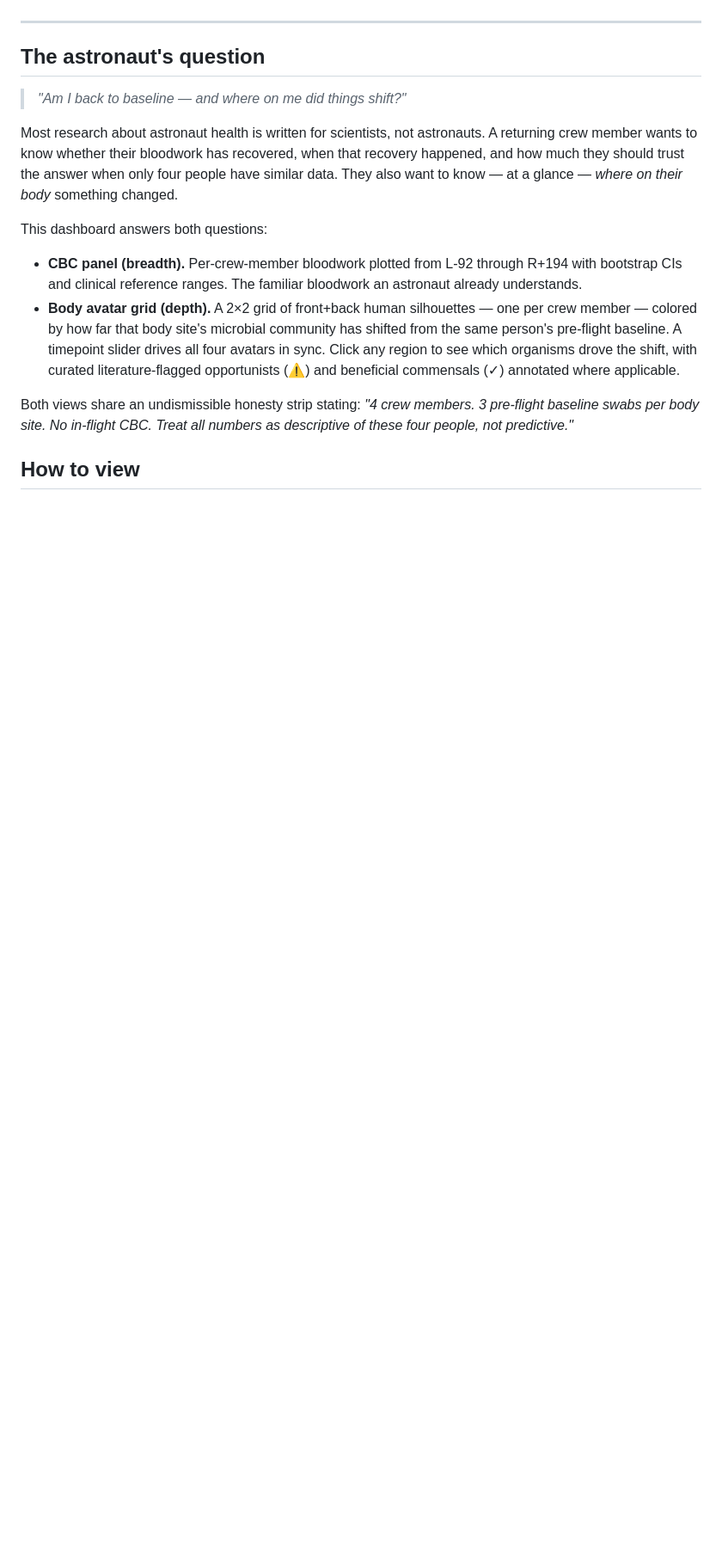
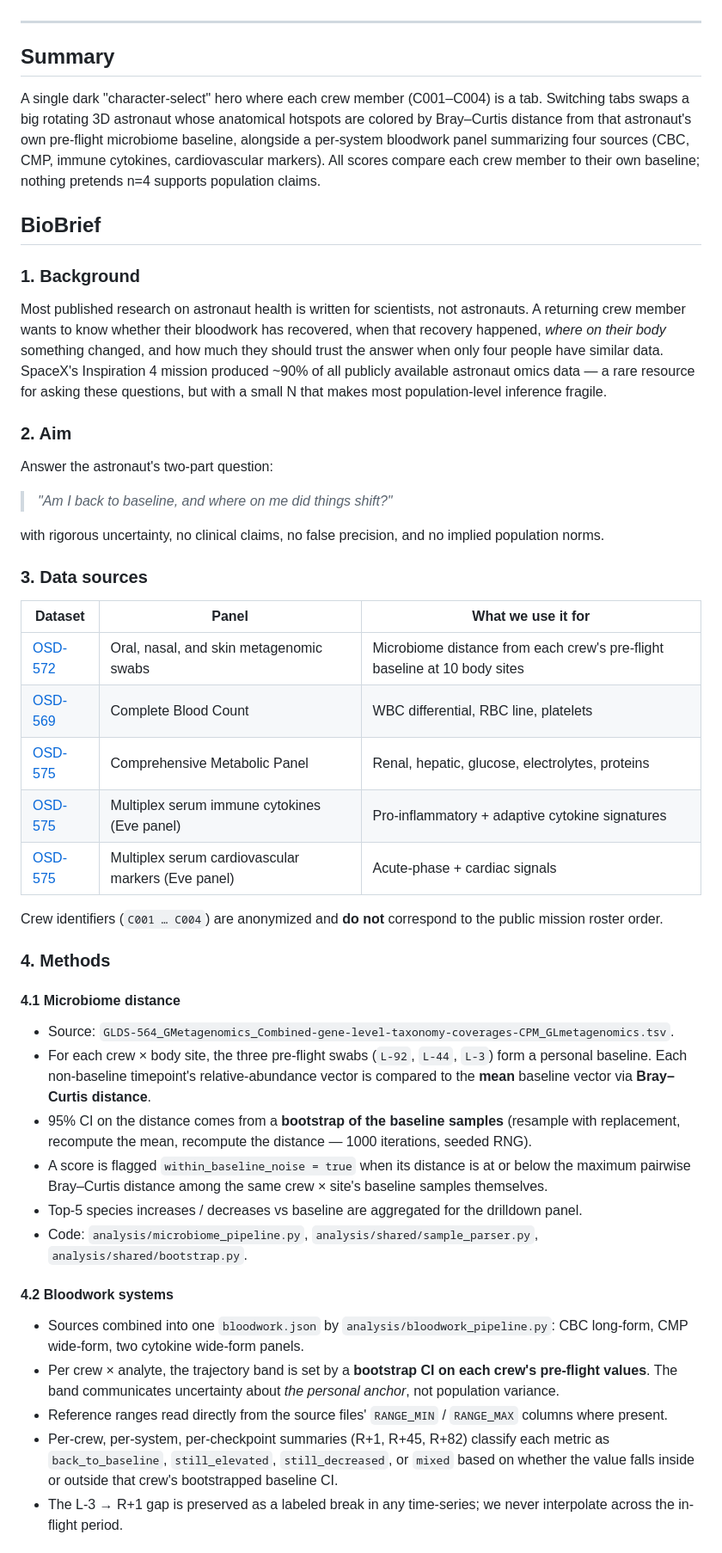
Before and after one commit to ThomasOlson1/TorchLight-Hackathon, a Markdown page: README.md, the part around one of its changes. Shown at 86% size. GitHub-like rendering; blank space fills up the shorter version.

```diff
--- a/README.md
+++ b/README.md
@@ -10,17 +11,50 @@ Team: Earl, Thomas, Mollie. Built with substantial AI scaffolding (see [Use of A
 
 ---
 
-## The astronaut's question
+## Summary
 
-> *"Am I back to baseline — and where on me did things shift?"*
+A single dark "character-select" hero where each crew member (C001–C004) is a tab. Switching tabs swaps a big rotating 3D astronaut whose anatomical hotspots are colored by Bray–Curtis distance from that astronaut's own pre-flight microbiome baseline, alongside a per-system bloodwork panel summarizing four sources (CBC, CMP, immune cytokines, cardiovascular markers). All scores compare each crew member to their own baseline; nothing pretends n=4 supports population claims.
 
-Most research about astronaut health is written for scientists, not astronauts. A returning crew member wants to know whether their bloodwork has recovered, when that recovery happened, and how much they should trust the answer when only four people have similar data. They also want to know — at a glance — *where on their body* something changed.
+## BioBrief
 
-This dashboard answers both questions:
+### 1. Background
 
-- **CBC panel (breadth).** Per-crew-member bloodwork plotted from L-92 through R+194 with bootstrap CIs and clinical reference ranges. The familiar bloodwork an astronaut already understands.
-- **Body avatar grid (depth).** A 2×2 grid of front+back human silhouettes — one per crew member — colored by how far that body site's microbial community has shifted from the same person's pre-flight baseline. A timepoint slider drives all four avatars in sync. Click any region to see which organisms drove the shift, with curated literature-flagged opportunists (⚠) and beneficial commensals (✓) annotated where applicable.
+Most published research on astronaut health is written for scientists, not astronauts. A returning crew member wants to know whether their bloodwork has recovered, when that recovery happened, *where on their body* something changed, and how much they should trust the answer when only four people have similar data. SpaceX's Inspiration 4 mission produced ~90% of all publicly available astronaut omics data — a rare resource for asking these questions, but with a small N that makes most population-level inference fragile.
 
-Both views share an undismissible honesty strip stating: *"4 crew members. 3 pre-flight baseline swabs per body site. No in-flight CBC. Treat all numbers as descriptive of these four people, not predictive."*
+### 2. Aim
 
-## How to view
+Answer the astronaut's two-part question:
+
+> *"Am I back to baseline, and where on me did things shift?"*
+
+with rigorous uncertainty, no clinical claims, no false precision, and no implied population norms.
+
+### 3. Data sources
+
+| Dataset | Panel | What we use it for |
+|---|---|---|
+| [OSD-572](https://osdr.nasa.gov/bio/repo/data/studies/OSD-572) | Oral, nasal, and skin metagenomic swabs | Microbiome distance from each crew's pre-flight baseline at 10 body sites |
+| [OSD-569](https://osdr.nasa.gov/bio/repo/data/studies/OSD-569) | Complete Blood Count | WBC differential, RBC line, platelets |
+| [OSD-575](https://osdr.nasa.gov/bio/repo/data/studies/OSD-575) | Comprehensive Metabolic Panel | Renal, hepatic, glucose, electrolytes, proteins |
+| [OSD-575](https://osdr.nasa.gov/bio/repo/data/studies/OSD-575) | Multiplex serum immune cytokines (Eve panel) | Pro-inflammatory + adaptive cytokine signatures |
+| [OSD-575](https://osdr.nasa.gov/bio/repo/data/studies/OSD-575) | Multiplex serum cardiovascular markers (Eve panel) | Acute-phase + cardiac signals |
+
+Crew identifiers (`C001 … C004`) are anonymized and **do not** correspond to the public mission roster order.
+
+### 4. Methods
+
+#### 4.1 Microbiome distance
+- Source: `GLDS-564_GMetagenomics_Combined-gene-level-taxonomy-coverages-CPM_GLmetagenomics.tsv`.
+- For each crew × body site, the three pre-flight swabs (`L-92`, `L-44`, `L-3`) form a personal baseline. Each non-baseline timepoint's relative-abundance vector is compared to the **mean** baseline vector via **Bray–Curtis distance**.
+- 95% CI on the distance comes from a **bootstrap of the baseline samples** (resample with replacement, recompute the mean, recompute the distance — 1000 iterations, seeded RNG).
+- A score is flagged `within_baseline_noise = true` when its distance is at or below the maximum pairwise Bray–Curtis distance among the same crew × site's baseline samples themselves.
+- Top-5 species increases / decreases vs baseline are aggregated for the drilldown panel.
+- Code: `analysis/microbiome_pipeline.py`, `analysis/shared/sample_parser.py`, `analysis/shared/bootstrap.py`.
+
+#### 4.2 Bloodwork systems
+- Sources combined into one `bloodwork.json` by `analysis/bloodwork_pipeline.py`: CBC long-form, CMP wide-form, two cytokine wide-form panels.
+- Per crew × analyte, the trajectory band is set by a **bootstrap CI on each crew's pre-flight values**. The band communicates uncertainty about *the personal anchor*, not population variance.
+- Reference ranges read directly from the source files' `RANGE_MIN` / `RANGE_MAX` columns where present.
+- Per-crew, per-system, per-checkpoint summaries (R+1, R+45, R+82) classify each metric as `back_to_baseline`, `still_elevated`, `still_decreased`, or `mixed` based on whether the value falls inside or outside that crew's bootstrapped baseline CI.
+- The L-3 → R+1 gap is preserved as a labeled break in any time-series; we never interpolate across the in-flight period.
+
```
Also changed, not shown: other parts of README.md (+70 -99 lines).
